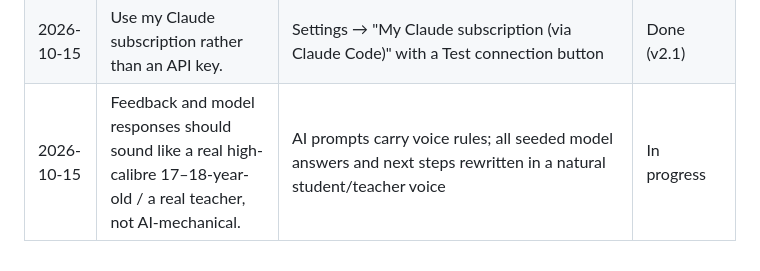
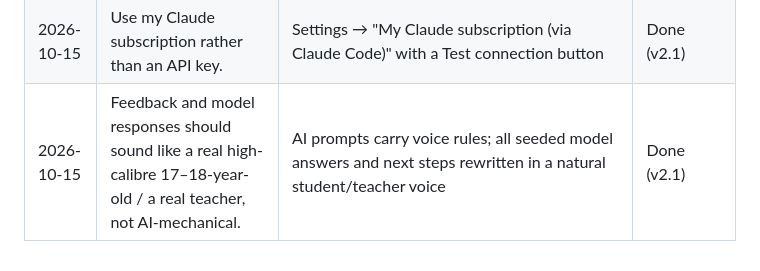
Before and after one commit to aandlee-lgtm/StudyCompanion, a Markdown page: docs/BACKLOG.md, the part around the change. GitHub-like rendering.

Commit message:
Backlog: natural voice done
Co-Authored-By: Claude Opus 5.5 <noreply@anthropic.com>
Claude-Session: https://claude.ai/code/session_01BTjCCVHmSkPqzXQd8opGK9

```diff
--- a/docs/BACKLOG.md
+++ b/docs/BACKLOG.md
@@ -14,4 +14,4 @@ Feature requests from the owner, in the order they were made. Status: Planned
 | 2026-10-12 | English unseen texts: at most 10% of passages may be AI-written; the rest must be real texts. | Replace most generated passages with real public-domain texts (e.g. Lawson, Paterson, Mansfield, Dickinson, Austen, Wilde, Owen, Woolf) with full attribution; passages imported from past HSC papers count as real; selection keeps AI-written passages ≤ 10% | Done (v2.1) |
 | 2026-10-15 | Do any number of questions a day — not all or nothing. | "Done for today" on the session and feedback pages; one answered question counts for the streak; unanswered questions are not penalised and come back another day | Done (v2.1) |
 | 2026-10-15 | Use my Claude subscription rather than an API key. | Settings → "My Claude subscription (via Claude Code)" with a Test connection button | Done (v2.1) |
-| 2026-10-15 | Feedback and model responses should sound like a real high-calibre 17–18-year-old / a real teacher, not AI-mechanical. | AI prompts carry voice rules; all seeded model answers and next steps rewritten in a natural student/teacher voice | In progress |
+| 2026-10-15 | Feedback and model responses should sound like a real high-calibre 17–18-year-old / a real teacher, not AI-mechanical. | AI prompts carry voice rules; all seeded model answers and next steps rewritten in a natural student/teacher voice | Done (v2.1) |
```
